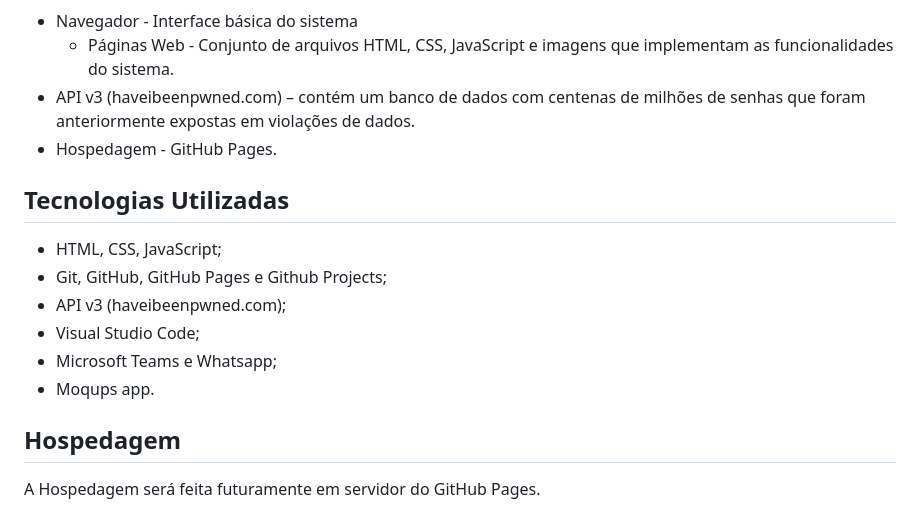
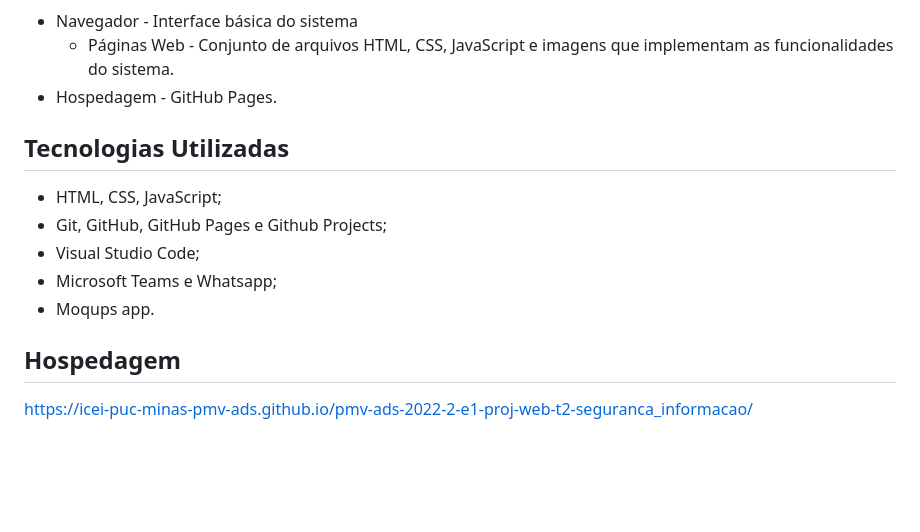
Before and after one commit to ICEI-PUC-Minas-PMV-ADS/pmv-ads-2022-2-e1-proj-web-t2-seguranca_informacao, a Markdown page: docs/05-Arquitetura da Solução.md, the part around the change. Rendered like a GitHub page; blank space fills up the shorter version.

```diff
--- a/docs/05-Arquitetura da Solução.md
+++ b/docs/05-Arquitetura da Solução.md
@@ -11,14 +11,12 @@ Os componentes que fazem parte da solução são apresentados na figura que se s
 A solução implementada conta com os seguintes módulos:
 * Navegador - Interface básica do sistema
   * Páginas Web - Conjunto de arquivos HTML, CSS, JavaScript e imagens que implementam as funcionalidades do sistema.
-* API v3 (haveibeenpwned.com) – contém um banco de dados com centenas de milhões de senhas que foram anteriormente expostas em violações de dados.
 * Hospedagem - GitHub Pages.
 
 ## Tecnologias Utilizadas
 
 * HTML, CSS, JavaScript;
 * Git, GitHub, GitHub Pages e Github Projects;
-* API v3 (haveibeenpwned.com);
 * Visual Studio Code;
 * Microsoft Teams e Whatsapp;
 * Moqups app.
@@ -26,4 +24,4 @@ A solução implementada conta com os seguintes módulos:
 
 ## Hospedagem
 
-A Hospedagem será feita futuramente em servidor do GitHub Pages.
+https://icei-puc-minas-pmv-ads.github.io/pmv-ads-2022-2-e1-proj-web-t2-seguranca_informacao/
```
Also changed, not shown: docs/img/diagrama2.PNG (renamed from docs/img/diagrama.PNG).
